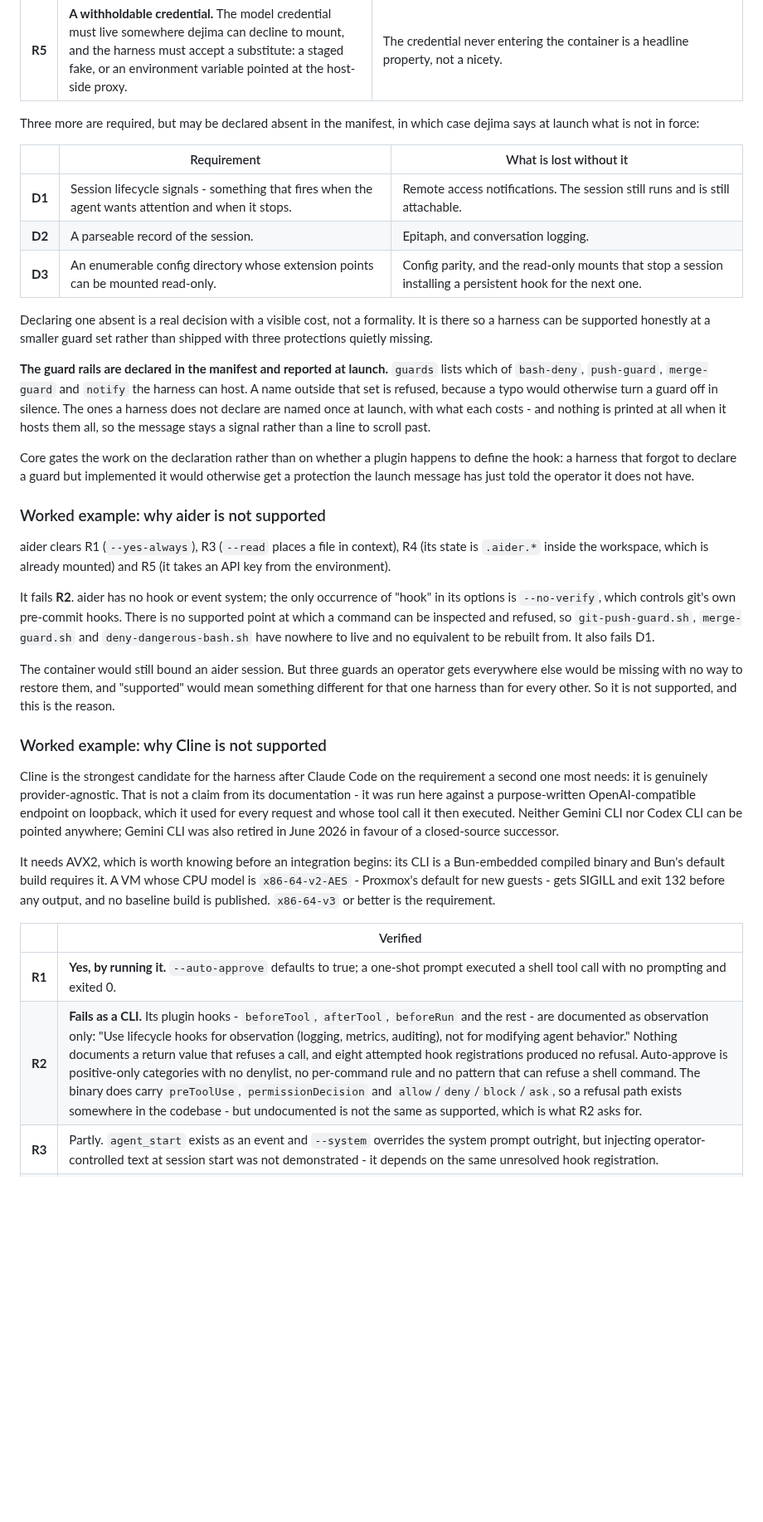
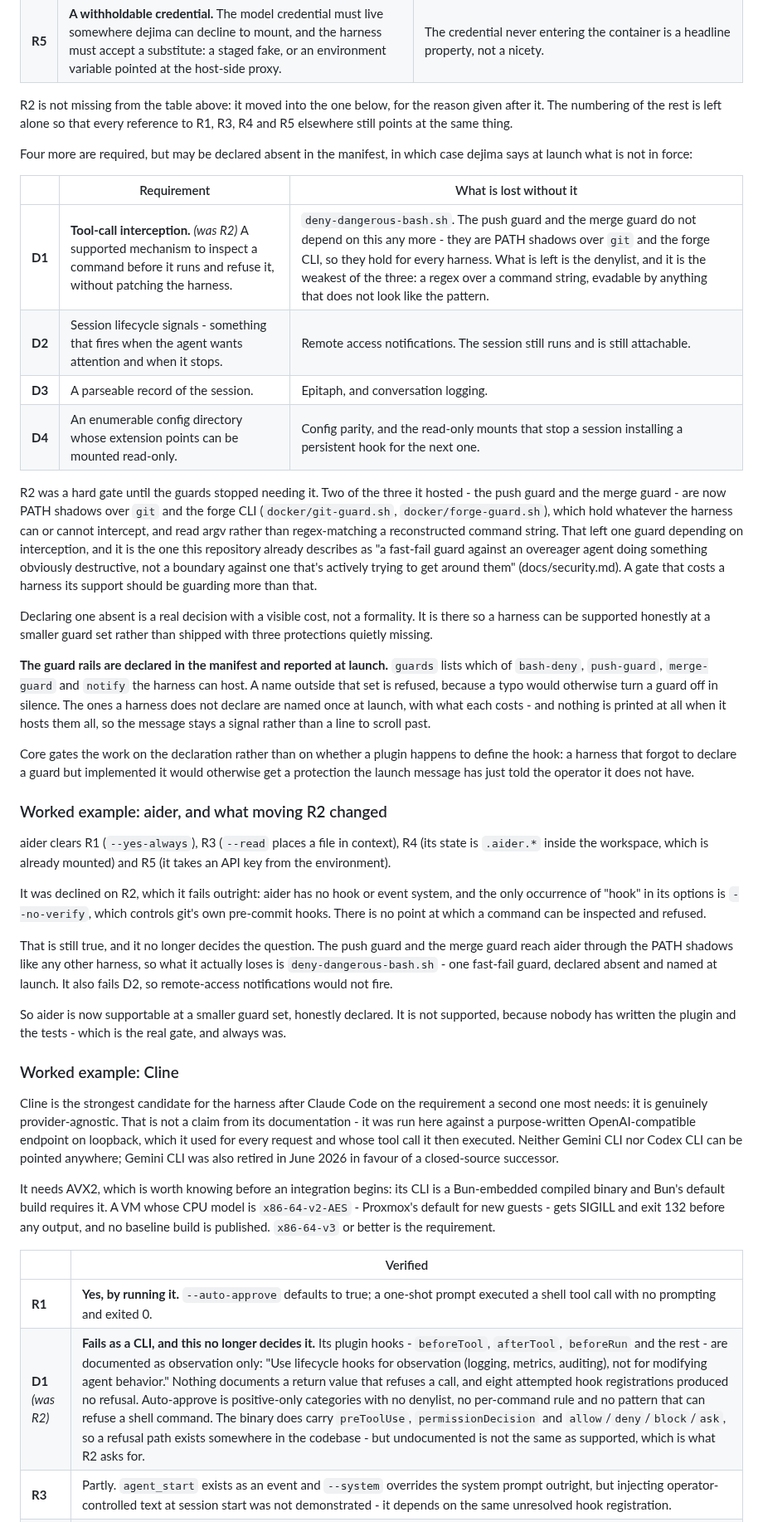
Before and after one commit to dejima-org/dejima, a Markdown page: docs/development.md, the part around one of its changes. Shown at 83% size. Drawn GitHub-style; blank space fills up the shorter version.

```diff
--- a/docs/development.md
+++ b/docs/development.md
@@ -199,14 +198,30 @@ gap in dejima.
 | **R4** | **State dejima can locate or discard.** Per-project state must be computable on the host before launch, so it can be scoped per project - or safely discardable, so it can stay container-local. | #104. A store that is neither computable nor discardable cannot be scoped, and mounting it whole reintroduces cross-project context poisoning. |
 | **R5** | **A withholdable credential.** The model credential must live somewhere dejima can decline to mount, and the harness must accept a substitute: a staged fake, or an environment variable pointed at the host-side proxy. | The credential never entering the container is a headline property, not a nicety. |
 
-Three more are required, but may be declared absent in the manifest, in
-which case dejima says at launch what is not in force:
+R2 is not missing from the table above: it moved into the one below, for the
+reason given after it. The numbering of the rest is left alone so that every
+reference to R1, R3, R4 and R5 elsewhere still points at the same thing.
+
+Four more are required, but may be declared absent in the manifest, in which
+case dejima says at launch what is not in force:
 
 | | Requirement | What is lost without it |
 | --- | --- | --- |
-| **D1** | Session lifecycle signals - something that fires when the agent wants attention and when it stops. | Remote access notifications. The session still runs and is still attachable. |
-| **D2** | A parseable record of the session. | Epitaph, and conversation logging. |
-| **D3** | An enumerable config directory whose extension points can be mounted read-only. | Config parity, and the read-only mounts that stop a session installing a persistent hook for the next one. |
+| **D1** | **Tool-call interception.** *(was R2)* A supported mechanism to inspect a command before it runs and refuse it, without patching the harness. | `deny-dangerous-bash.sh`. The push guard and the merge guard do not depend on this any more - they are PATH shadows over `git` and the forge CLI, so they hold for every harness. What is left is the denylist, and it is the weakest of the three: a regex over a command string, evadable by anything that does not look like the pattern. |
+| **D2** | Session lifecycle signals - something that fires when the agent wants attention and when it stops. | Remote access notifications. The session still runs and is still attachable. |
+| **D3** | A parseable record of the session. | Epitaph, and conversation logging. |
+| **D4** | An enumerable config directory whose extension points can be mounted read-only. | Config parity, and the read-only mounts that stop a session installing a persistent hook for the next one. |
+
+R2 was a hard gate until the guards stopped needing it. Two of the three it
+hosted - the push guard and the merge guard - are now PATH shadows over `git`
+and the forge CLI (`docker/git-guard.sh`, `docker/forge-guard.sh`), which hold
+whatever the harness can or cannot intercept, and read argv rather than
+regex-matching a reconstructed command string. That left one guard depending
+on interception, and it is the one this repository already describes as "a
+fast-fail guard against an overeager agent doing something obviously
+destructive, not a boundary against one that's actively trying to get around
+them" (docs/security.md). A gate that costs a harness its support should be
+guarding more than that.
 
 Declaring one absent is a real decision with a visible cost, not a
 formality. It is there so a harness can be supported honestly at a smaller
@@ -225,25 +240,28 @@ happens to define the hook: a harness that forgot to declare a guard but
 implemented it would otherwise get a protection the launch message has just
 told the operator it does not have.
 
-### Worked example: why aider is not supported
+### Worked example: aider, and what moving R2 changed
 
 aider clears R1 (`--yes-always`), R3 (`--read` places a file in context),
 R4 (its state is `.aider.*` inside the workspace, which is already mounted)
 and R5 (it takes an API key from the environment).
 
-It fails **R2**. aider has no hook or event system; the only occurrence of
-"hook" in its options is `--no-verify`, which controls git's own pre-commit
-hooks. There is no supported point at which a command can be inspected and
-refused, so `git-push-guard.sh`, `merge-guard.sh` and
-`deny-dangerous-bash.sh` have nowhere to live and no equivalent to be
-rebuilt from. It also fails D1.
+It was declined on R2, which it fails outright: aider has no hook or event
+system, and the only occurrence of "hook" in its options is `--no-verify`,
+which controls git's own pre-commit hooks. There is no point at which a
+command can be inspected and refused.
 
-The container would still bound an aider session. But three guards an
-operator gets everywhere else would be missing with no way to restore them,
-and "supported" would mean something different for that one harness than
-for every other. So it is not supported, and this is the reason.
+That is still true, and it no longer decides the question. The push guard and
+the merge guard reach aider through the PATH shadows like any other harness,
+so what it actually loses is `deny-dangerous-bash.sh` - one fast-fail guard,
+declared absent and named at launch. It also fails D2, so remote-access
+notifications would not fire.
 
-### Worked example: why Cline is not supported
+So aider is now supportable at a smaller guard set, honestly declared. It is
+not supported, because nobody has written the plugin and the tests - which is
+the real gate, and always was.
+
+### Worked example: Cline
 
 Cline is the strongest candidate for the harness after Claude Code on the
 requirement a second one most needs: it is genuinely provider-agnostic. That
@@ -262,7 +280,7 @@ or better is the requirement.
 | | Verified |
 | --- | --- |
 | **R1** | **Yes, by running it.** `--auto-approve` defaults to true; a one-shot prompt executed a shell tool call with no prompting and exited 0. |
-| **R2** | **Fails as a CLI.** Its plugin hooks - `beforeTool`, `afterTool`, `beforeRun` and the rest - are documented as observation only: "Use lifecycle hooks for observation (logging, metrics, auditing), not for modifying agent behavior." Nothing documents a return value that refuses a call, and eight attempted hook registrations produced no refusal. Auto-approve is positive-only categories with no denylist, no per-command rule and no pattern that can refuse a shell command. The binary does carry `preToolUse`, `permissionDecision` and `allow`/`deny`/`block`/`ask`, so a refusal path exists somewhere in the codebase - but undocumented is not the same as supported, which is what R2 asks for. |
+| **D1** *(was R2)* | **Fails as a CLI, and this no longer decides it.** Its plugin hooks - `beforeTool`, `afterTool`, `beforeRun` and the rest - are documented as observation only: "Use lifecycle hooks for observation (logging, metrics, auditing), not for modifying agent behavior." Nothing documents a return value that refuses a call, and eight attempted hook registrations produced no refusal. Auto-approve is positive-only categories with no denylist, no per-command rule and no pattern that can refuse a shell command. The binary does carry `preToolUse`, `permissionDecision` and `allow`/`deny`/`block`/`ask`, so a refusal path exists somewhere in the codebase - but undocumented is not the same as supported, which is what R2 asks for. |
 | **R3** | Partly. `agent_start` exists as an event and `--system` overrides the system prompt outright, but injecting operator-controlled text at session start was not demonstrated - it depends on the same unresolved hook registration. |
 | **R4** | **Yes, by running it, and this is where Cline is strongest.** `--data-dir` relocates the whole store - `db/`, `settings/`, `logs/`, `cache/`. A full run against a chosen directory put everything there and left nothing in the default location. There are per-path environment variables too: `CLINE_DATA_DIR`, `CLINE_DB_DATA_DIR`, `CLINE_SESSION_DATA_DIR`, `CLINE_TEAM_DATA_DIR`, `CLINE_PROVIDER_SETTINGS_PATH`, `CLINE_HOOKS_LOG_PATH`. Per-project scoping is a flag rather than an inference. |
 | **R5** | **Yes.** Credentials are a plain file, `settings/providers.json`, whose path `CLINE_PROVIDER_SETTINGS_PATH` relocates - so dejima can decline to mount it. The assessment authenticated purely by writing that file, and `-k/--key` plus a wide set of `*_API_KEY` variables are alternatives. |
```
Also changed, not shown: other parts of docs/development.md (+19 -24 lines).
